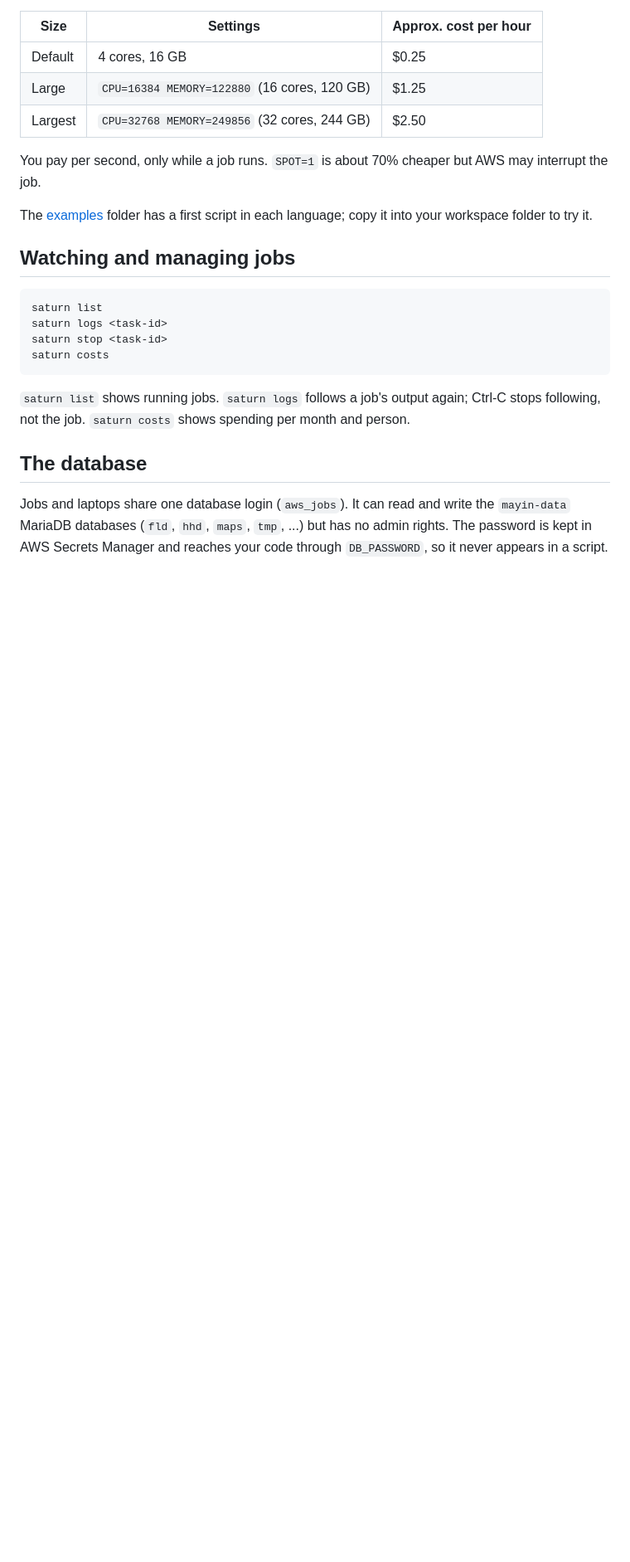
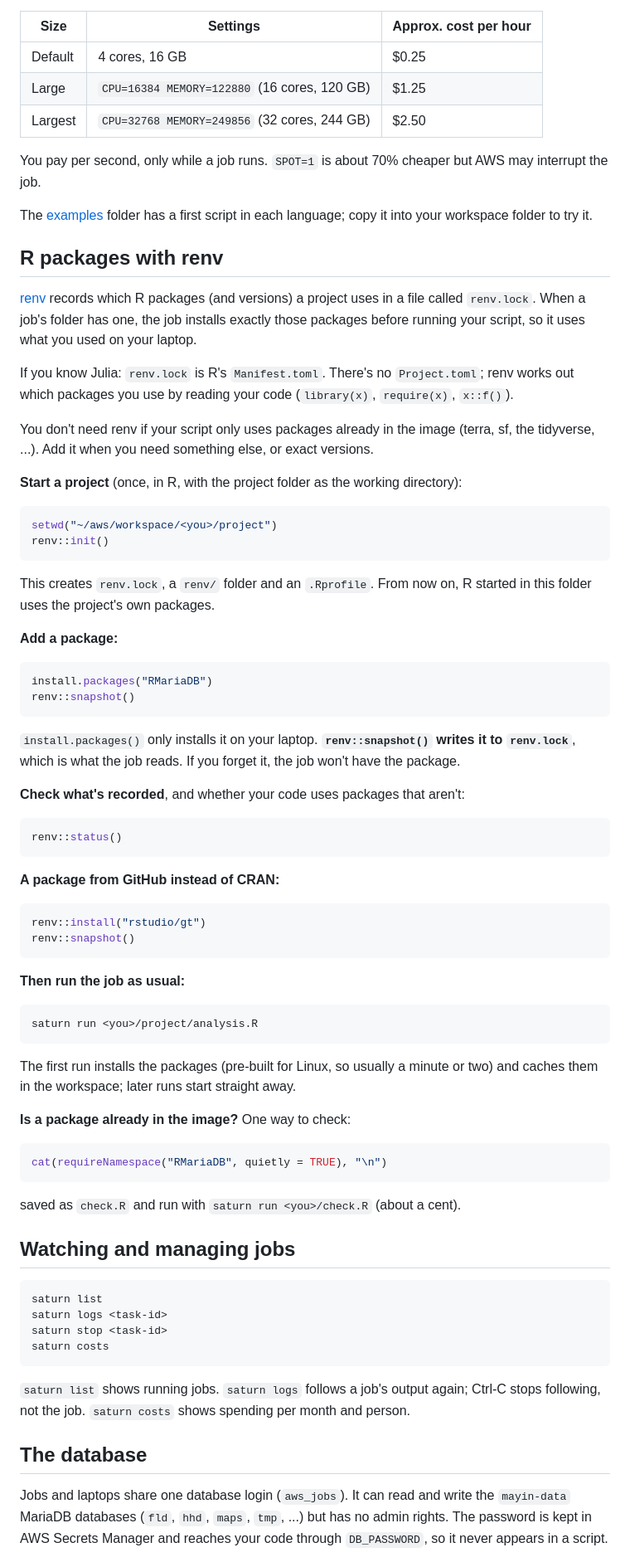
Before and after one commit to xKDR/saturn-v, a Markdown page: README.md, the part around one of its changes. Shown at 83% size. Drawn GitHub-style; blank space fills up the shorter version.

Commit message:
README: renv examples; set PATH from wherever the repo is cloned
Co-Authored-By: Claude Opus 5.5 <noreply@anthropic.com>

````diff
--- a/README.md
+++ b/README.md
@@ -101,6 +101,61 @@ The third line asks for a bigger machine (16 cores, 64 GB); the fourth sets an e
 You pay per second, only while a job runs. `SPOT=1` is about 70% cheaper but AWS may interrupt the job.
 
 The [examples](examples/) folder has a first script in each language; copy it into your workspace folder to try it.
+
+## R packages with renv
+
+[renv](https://rstudio.github.io/renv/) records which R packages (and versions) a project uses in a file called `renv.lock`. When a job's folder has one, the job installs exactly those packages before running your script, so it uses what you used on your laptop.
+
+If you know Julia: `renv.lock` is R's `Manifest.toml`. There's no `Project.toml`; renv works out which packages you use by reading your code (`library(x)`, `require(x)`, `x::f()`).
+
+You don't need renv if your script only uses packages already in the image (terra, sf, the tidyverse, ...). Add it when you need something else, or exact versions.
+
+**Start a project** (once, in R, with the project folder as the working directory):
+
+```r
+setwd("~/aws/workspace/<you>/project")
+renv::init()
+```
+
+This creates `renv.lock`, a `renv/` folder and an `.Rprofile`. From now on, R started in this folder uses the project's own packages.
+
+**Add a package:**
+
+```r
+install.packages("RMariaDB")
+renv::snapshot()
+```
+
+`install.packages()` only installs it on your laptop. **`renv::snapshot()` writes it to `renv.lock`**, which is what the job reads. If you forget it, the job won't have the package.
+
+**Check what's recorded**, and whether your code uses packages that aren't:
+
+```r
+renv::status()
+```
+
+**A package from GitHub instead of CRAN:**
+
+```r
+renv::install("rstudio/gt")
+renv::snapshot()
+```
+
+**Then run the job as usual:**
+
+```sh
+saturn run <you>/project/analysis.R
+```
+
+The first run installs the packages (pre-built for Linux, so usually a minute or two) and caches them in the workspace; later runs start straight away.
+
+**Is a package already in the image?** One way to check:
+
+```r
+cat(requireNamespace("RMariaDB", quietly = TRUE), "\n")
+```
+
+saved as `check.R` and run with `saturn run <you>/check.R` (about a cent).
 
 ## Watching and managing jobs
 
````
Also changed, not shown: other parts of README.md (+8 -8 lines).
